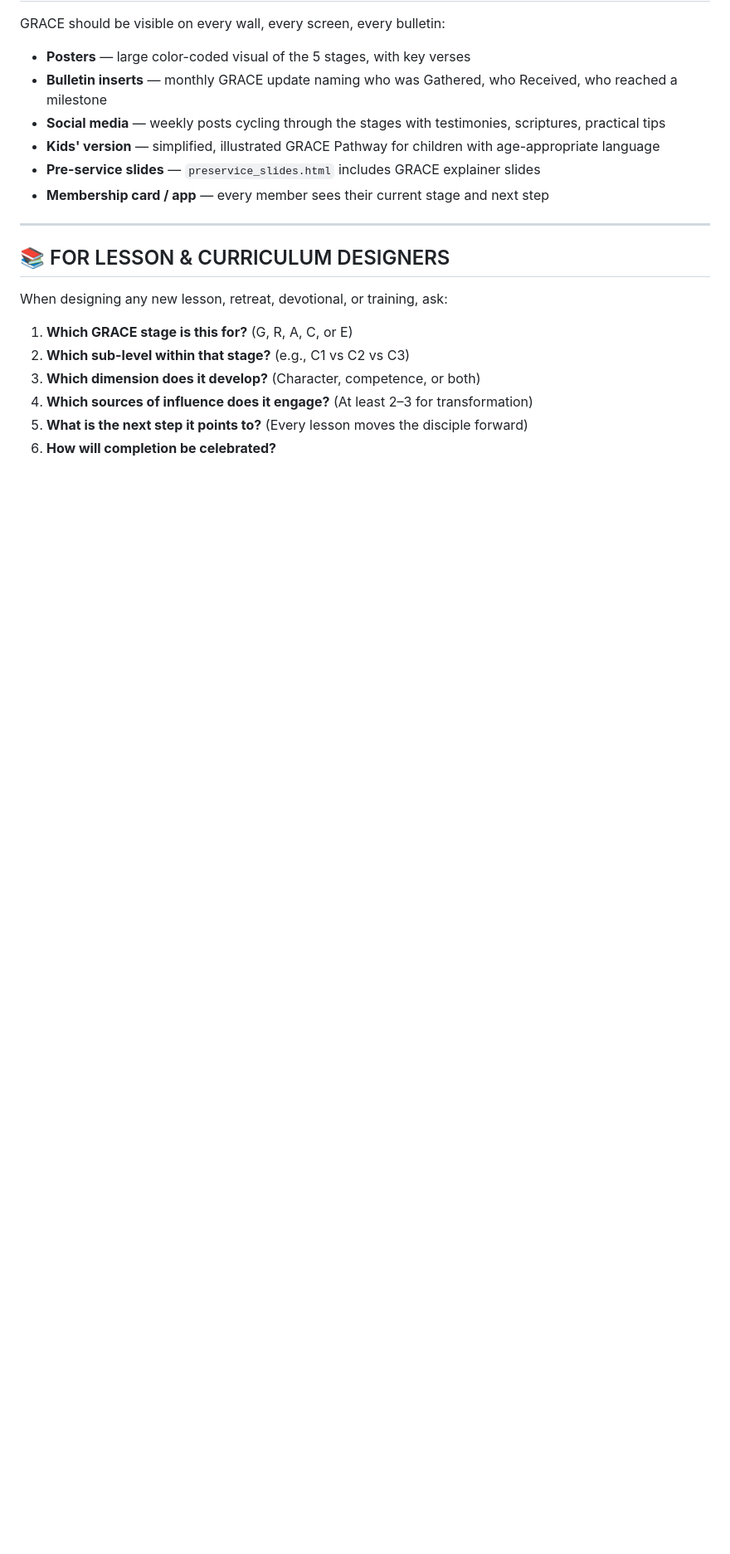
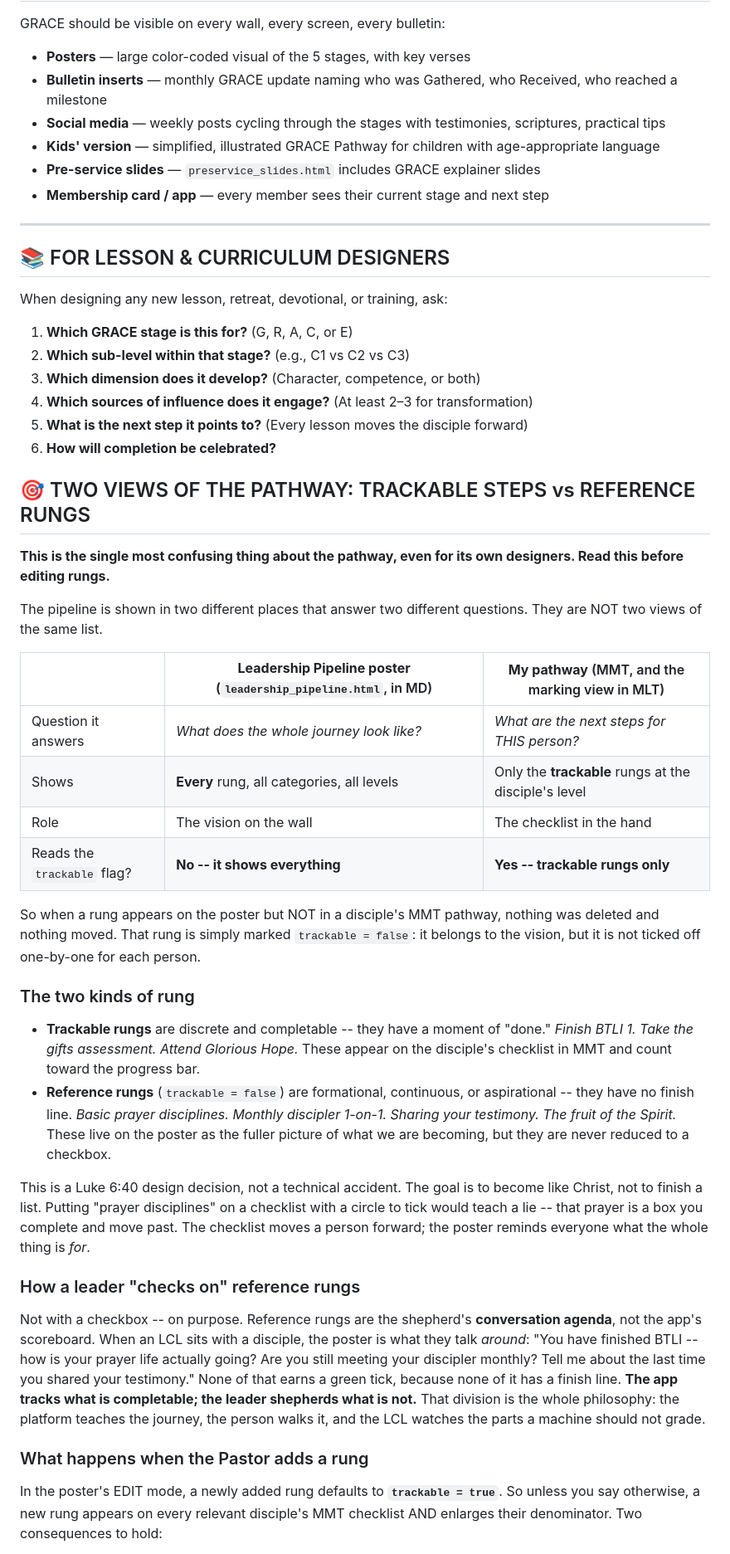
Before and after one commit to gejable1/multiply, a Markdown page: GRACE_PATHWAY.md, the part around one of its changes. Shown at 83% size. Rendered like a GitHub page; blank space fills up the shorter version.

Commit message:
S80/PR-H: document trackable steps vs reference rungs (two views of the pathway) in GRACE_PATHWAY.md (#242)
Co-authored-by: Claude <noreply@anthropic.com>

```diff
--- a/GRACE_PATHWAY.md
+++ b/GRACE_PATHWAY.md
@@ -269,3 +269,33 @@ When designing any new lesson, retreat, devotional, or training, ask:
 5. **What is the next step it points to?** (Every lesson moves the disciple forward)
 6. **How will completion be celebrated?**
 
+## 🎯 TWO VIEWS OF THE PATHWAY: TRACKABLE STEPS vs REFERENCE RUNGS
+
+**This is the single most confusing thing about the pathway, even for its own designers. Read this before editing rungs.**
+
+The pipeline is shown in two different places that answer two different questions. They are NOT two views of the same list.
+
+| | **Leadership Pipeline poster** (`leadership_pipeline.html`, in MD) | **My pathway** (MMT, and the marking view in MLT) |
+|---|---|---|
+| Question it answers | *What does the whole journey look like?* | *What are the next steps for THIS person?* |
+| Shows | **Every** rung, all categories, all levels | Only the **trackable** rungs at the disciple's level |
+| Role | The vision on the wall | The checklist in the hand |
+| Reads the `trackable` flag? | **No -- it shows everything** | **Yes -- trackable rungs only** |
+
+So when a rung appears on the poster but NOT in a disciple's MMT pathway, nothing was deleted and nothing moved. That rung is simply marked `trackable = false`: it belongs to the vision, but it is not ticked off one-by-one for each person.
+
+### The two kinds of rung
+
+- **Trackable rungs** are discrete and completable -- they have a moment of "done." *Finish BTLI 1. Take the gifts assessment. Attend Glorious Hope.* These appear on the disciple's checklist in MMT and count toward the progress bar.
+- **Reference rungs** (`trackable = false`) are formational, continuous, or aspirational -- they have no finish line. *Basic prayer disciplines. Monthly discipler 1-on-1. Sharing your testimony. The fruit of the Spirit.* These live on the poster as the fuller picture of what we are becoming, but they are never reduced to a checkbox.
+
+This is a Luke 6:40 design decision, not a technical accident. The goal is to become like Christ, not to finish a list. Putting "prayer disciplines" on a checklist with a circle to tick would teach a lie -- that prayer is a box you complete and move past. The checklist moves a person forward; the poster reminds everyone what the whole thing is *for*.
+
+### How a leader "checks on" reference rungs
+
+Not with a checkbox -- on purpose. Reference rungs are the shepherd's **conversation agenda**, not the app's scoreboard. When an LCL sits with a disciple, the poster is what they talk *around*: "You have finished BTLI -- how is your prayer life actually going? Are you still meeting your discipler monthly? Tell me about the last time you shared your testimony." None of that earns a green tick, because none of it has a finish line. **The app tracks what is completable; the leader shepherds what is not.** That division is the whole philosophy: the platform teaches the journey, the person walks it, and the LCL watches the parts a machine should not grade.
+
+### What happens when the Pastor adds a rung
+
+In the poster's EDIT mode, a newly added rung defaults to **`trackable = true`**. So unless you say otherwise, a new rung appears on every relevant disciple's MMT checklist AND enlarges their denominator. Two consequences to hold:
+
```
Also changed, not shown: other parts of GRACE_PATHWAY.md (+16 -0 lines).
